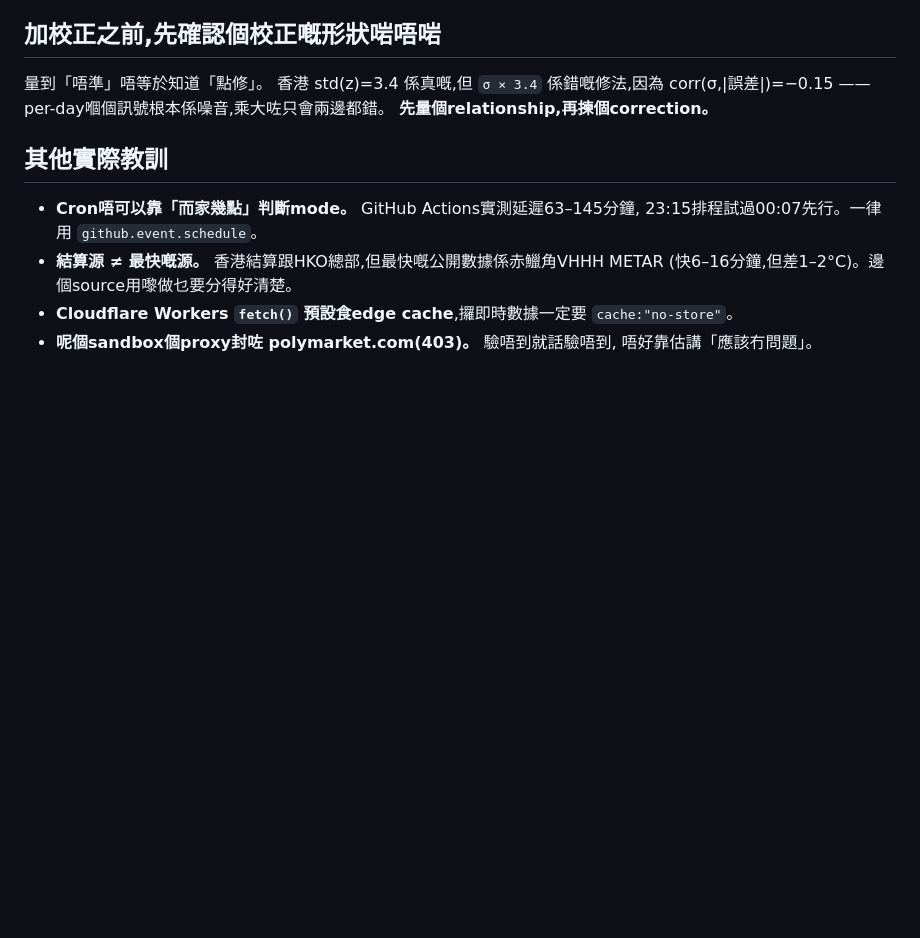
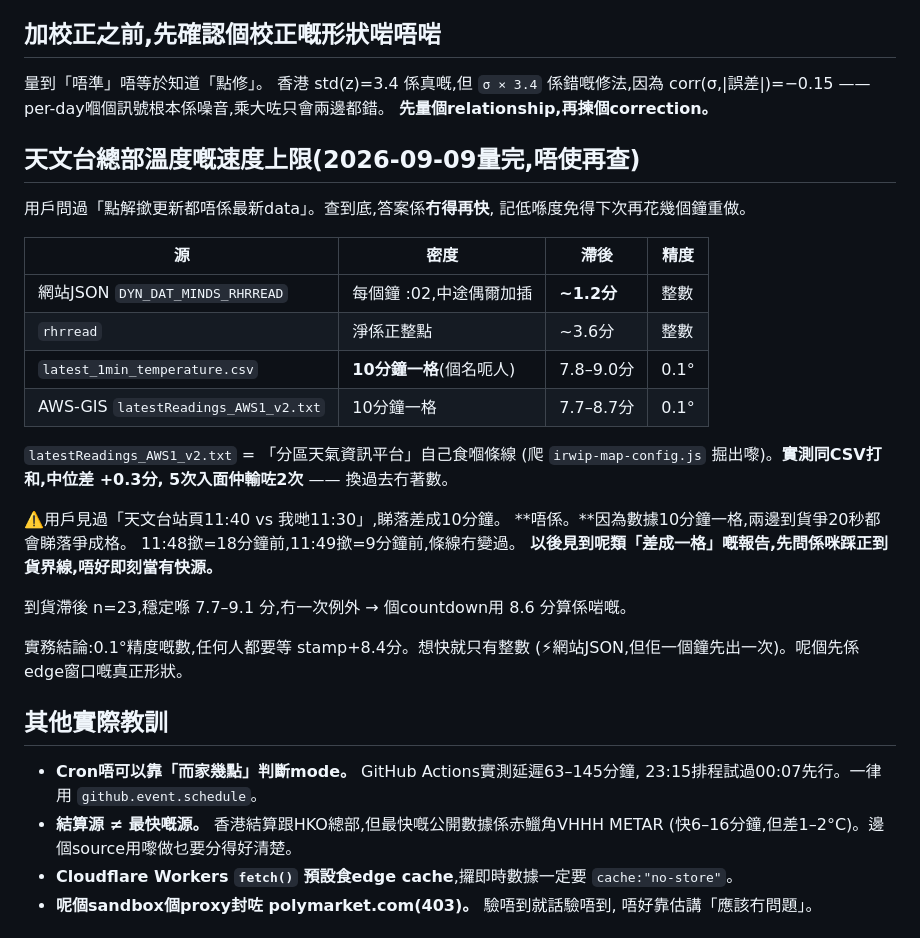
Before and after one commit to josephci/hk-weather-dashboard, a Markdown page: CLAUDE.md, the part around the change. GitHub-like rendering; blank space fills up the shorter version.

Commit message:
docs: race有結果——AWS-GIS同CSV打和,冇快線可搵
run 34313004394 (12:58–13:48,50分鐘,每20秒poll,n=5個戳):

  戳     AWS先見到   CSV先見到   AWS快幾多
  12:50  12:58:40   12:59:01   +0.3分
  13:00  13:08:14   13:08:57   +0.7分
  13:10  13:18:12   13:17:51   -0.4分
  13:20  13:27:42   13:28:03   +0.4分
  13:30  13:38:36   13:37:54   -0.7分
  中位 +0.3分,5次輸咗2次 → 打和

到貨滯後 AWS平均8.3分(7.7–8.7)、CSV平均8.4分(7.8–9.0)。
連前日18個樣本一齊 n=23,穩定喺7.7–9.1分,冇一次例外
→ 「下一格約N分鐘後到」個countdown用8.6分算係啱嘅。

⚠️正式否定我自己之前講嘅「天文台個網頁快過CSV 10分鐘」。
用戶見到「站頁11:40 vs 我哋11:30」係grid放大出嚟嘅假象:
數據10分鐘一格,兩邊到貨爭20秒都會睇落爭成格。
11:48撳=18分鐘前,11:49撳=9分鐘前,條線冇變過。

CLAUDE.md記低咗成個速度上限表,免得下次再花幾個鐘重做,
同埋記低「見到差成一格,先問係咪踩正界線」呢條教訓。

Co-Authored-By: Claude Opus 5 <noreply@anthropic.com>
Claude-Session: https://claude.ai/code/session_01FF39S1GCs5DEzs1m7pVwmb

```diff
--- a/CLAUDE.md
+++ b/CLAUDE.md
@@ -83,6 +83,32 @@ CSV schema、bias.json欄位、function return shape——改之前 `grep` 晒
 ——per-day嗰個訊號根本係噪音,乘大咗只會兩邊都錯。
 **先量個relationship,再揀個correction。**
 
+## 天文台總部溫度嘅速度上限(2026-09-09量完,唔使再查)
+
+用戶問過「點解撳更新都唔係最新data」。查到底,答案係**冇得再快**,
+記低喺度免得下次再花幾個鐘重做。
+
+| 源 | 密度 | 滯後 | 精度 |
+|---|---|---|---|
+| 網站JSON `DYN_DAT_MINDS_RHRREAD` | 每個鐘 :02,中途偶爾加插 | **~1.2分** | 整數 |
+| `rhrread` | 淨係正整點 | ~3.6分 | 整數 |
+| `latest_1min_temperature.csv` | **10分鐘一格**(個名呃人) | 7.8–9.0分 | 0.1° |
+| AWS-GIS `latestReadings_AWS1_v2.txt` | 10分鐘一格 | 7.7–8.7分 | 0.1° |
+
+`latestReadings_AWS1_v2.txt` = 「分區天氣資訊平台」自己食嗰條線
+(爬 `irwip-map-config.js` 掘出嚟)。**實測同CSV打和,中位差 +0.3分,
+5次入面仲輸咗2次** —— 換過去冇著數。
+
+⚠️用戶見過「天文台站頁11:40 vs 我哋11:30」,睇落差成10分鐘。
+**唔係。**因為數據10分鐘一格,兩邊到貨爭20秒都會睇落爭成格。
+11:48撳=18分鐘前,11:49撳=9分鐘前,條線冇變過。
+**以後見到呢類「差成一格」嘅報告,先問係咪踩正到貨界線,唔好即刻當有快源。**
+
+到貨滯後 n=23,穩定喺 7.7–9.1 分,冇一次例外 → 個countdown用 8.6 分算係啱嘅。
+
+實務結論:0.1°精度嘅數,任何人都要等 stamp+8.4分。想快就只有整數
+(⚡網站JSON,但佢一個鐘先出一次)。呢個先係edge窗口嘅真正形狀。
+
 ## 其他實際教訓
 
 - **Cron唔可以靠「而家幾點」判斷mode。** GitHub Actions實測延遲63–145分鐘,
```
